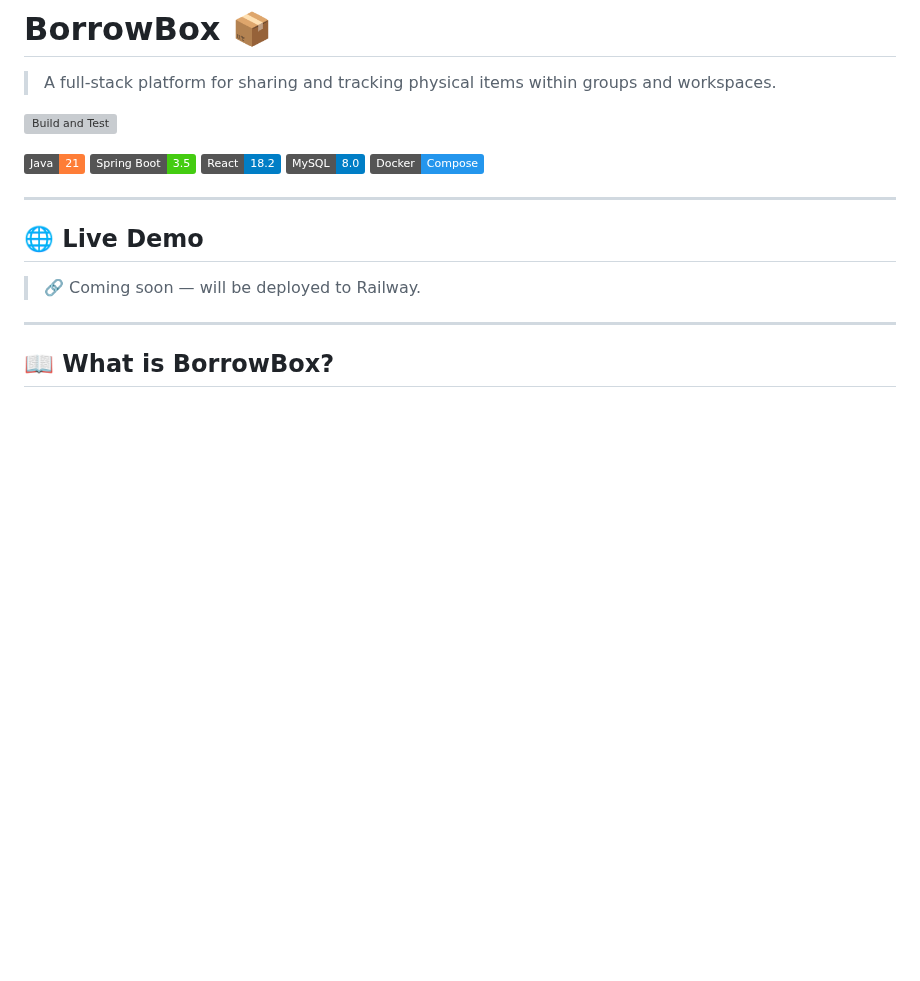
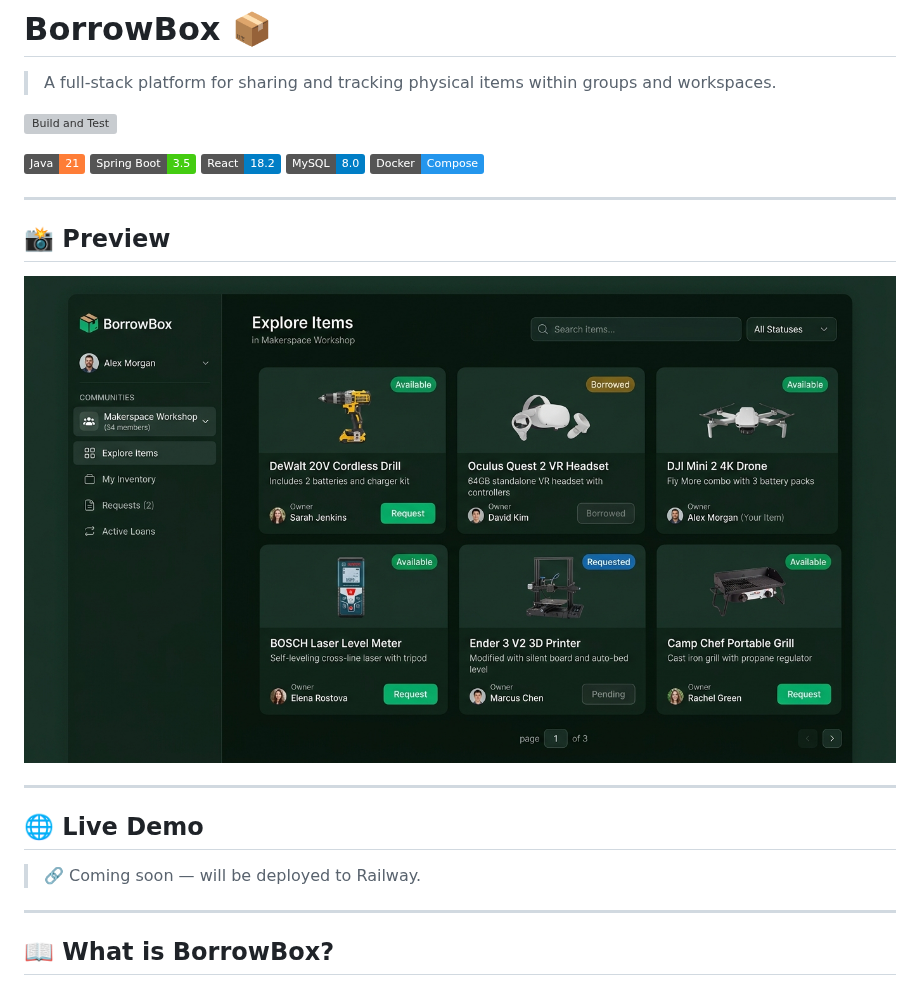
Before and after one commit to Furquanis1/BorrowBox, a Markdown page: README.md, the part around the change. GitHub-like rendering; pictures changed too: docs/assets/borrowbox-dashboard-dark.jpg (added); badges without logos; blank space fills up the shorter version; grey boxes are pictures that could not be loaded.

Commit message:
docs: add dark mode dashboard UI preview to README

```diff
--- a/README.md
+++ b/README.md
@@ -9,6 +9,12 @@
 ![React](https://img.shields.io/badge/React-18.2-blue?logo=react)
 ![MySQL](https://img.shields.io/badge/MySQL-8.0-blue?logo=mysql)
 ![Docker](https://img.shields.io/badge/Docker-Compose-2496ED?logo=docker)
+
+---
+
+## 📸 Preview
+
+![BorrowBox Dashboard Dark Mode](docs/assets/borrowbox-dashboard-dark.jpg)
 
 ---
 
```
